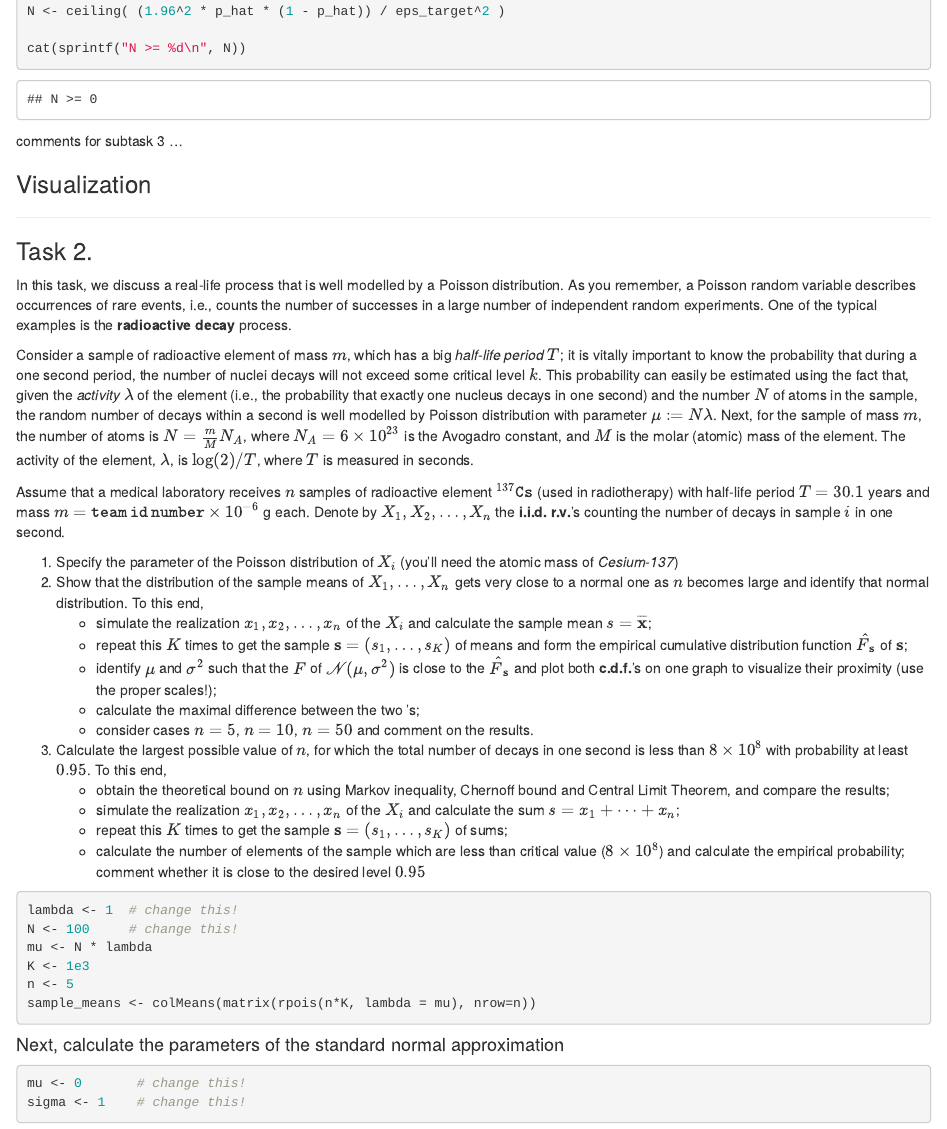
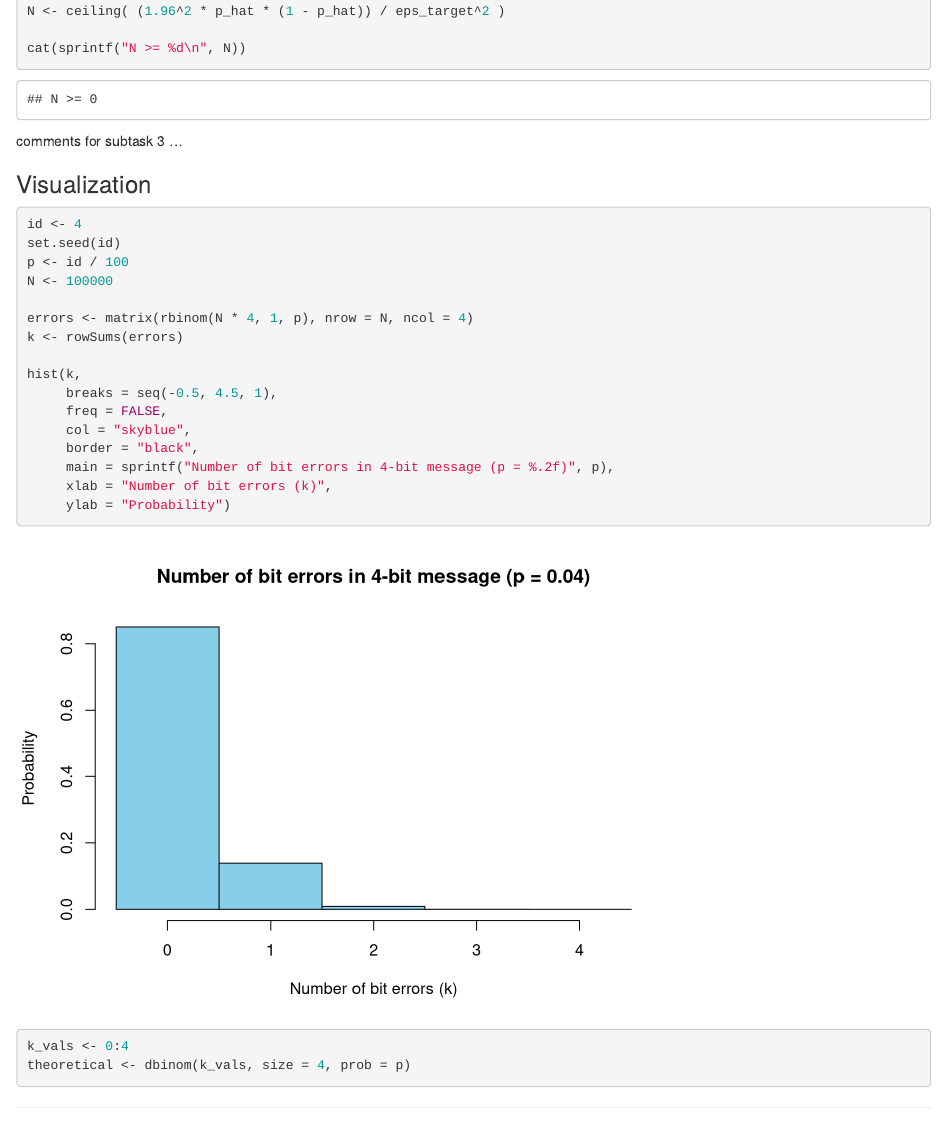
Before and after one commit to sodaqqq/p-s_lab2, an R Markdown document (lab2.Rmd): the page in a window 1100 px wide, from 4730 px down. Rendered offline with R 4.5, knitr and Pandoc, with nearby package versions.

Commit message:
added visualiation

````diff
--- a/lab2.Rmd
+++ b/lab2.Rmd
@@ -201,8 +201,29 @@ comments for subtask 3 ...
 ### Visualization
 
 ```{r}
+id <- 4
+set.seed(id)
+p <- id / 100
+N <- 100000
+
+errors <- matrix(rbinom(N * 4, 1, p), nrow = N, ncol = 4)
+k <- rowSums(errors)
+
+hist(k,
+     breaks = seq(-0.5, 4.5, 1),
+     freq = FALSE,
+     col = "skyblue",
+     border = "black",
+     main = sprintf("Number of bit errors in 4-bit message (p = %.2f)", p),
+     xlab = "Number of bit errors (k)",
+     ylab = "Probability")
+
+k_vals <- 0:4
+theoretical <- dbinom(k_vals, size = 4, prob = p)
+
 
 ```
+
 ------------------------------------------------------------------------
 
 ### Task 2.
````
